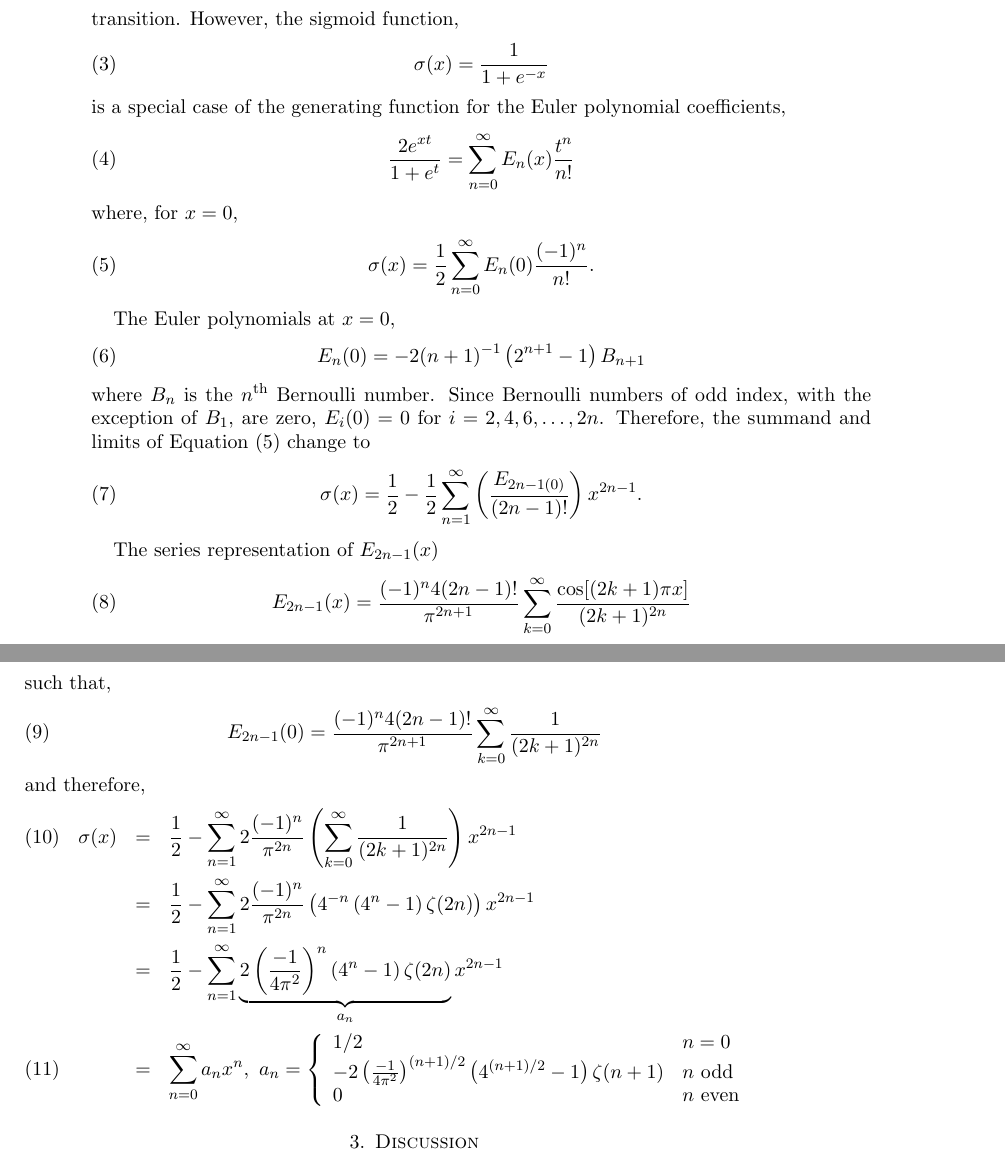
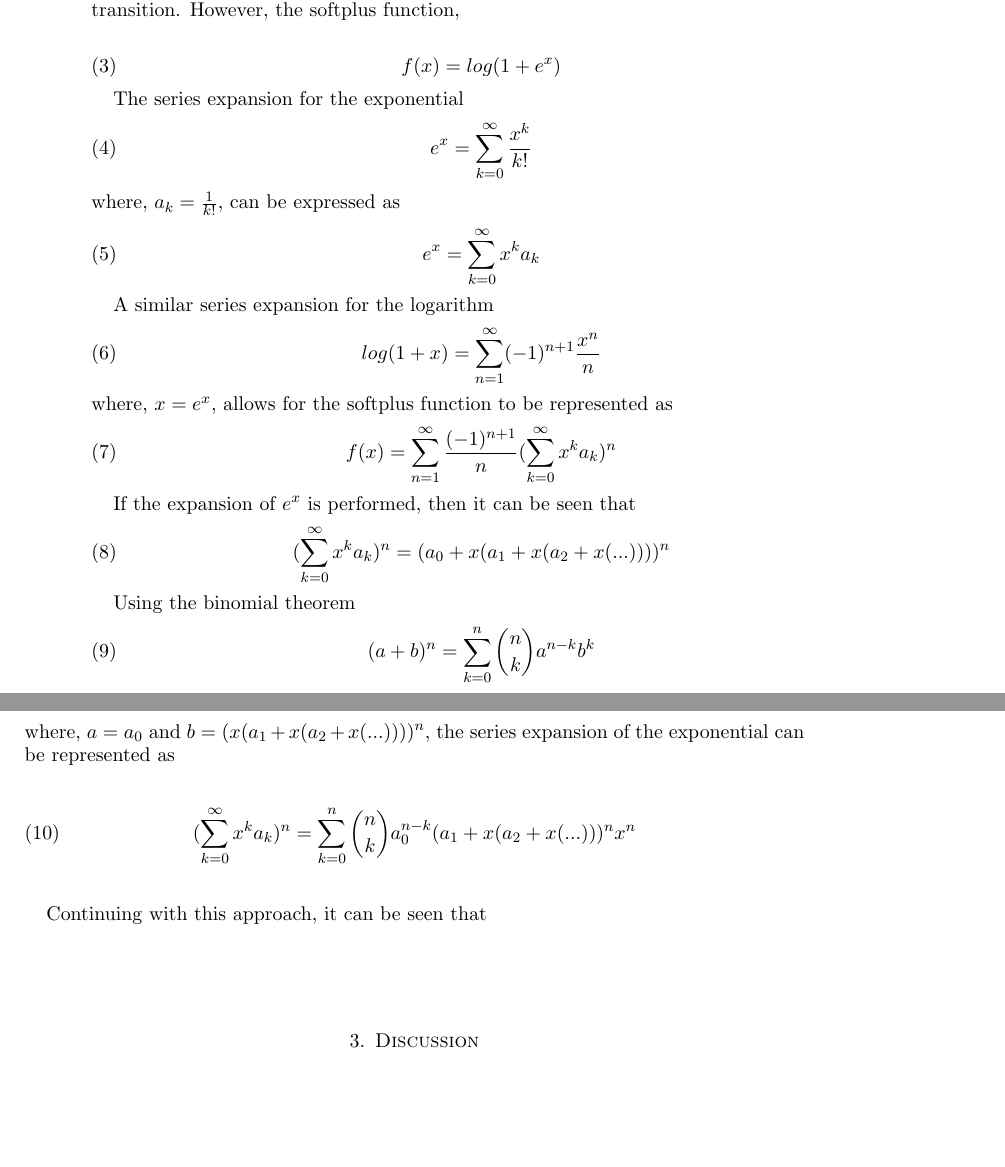
Before and after one commit to csm-adapt/qar, a LaTeX paper (physics-from-ml.tex, which reads methods.tex): two parts of pages 2 and 3 of 6, joined at a grey line, cut so that both start at the same text, the shorter picture padded with empty space. Compiled offline with pdfLaTeX.

Commit message:
Start of the softplus function expansion

```diff
--- a/methods.tex
+++ b/methods.tex
@@ -21,47 +21,86 @@ is an arbitrary function generator, but at present, the network weights $\boldsy
 
 We hypothesize that the physics of a process can be extracted by fitting the polynomial expansions of known physical relationships to the polynomial coefficients of a polynomial series expansion of Equation~(\ref{eqn:nn analytical form}).
 
-Although ReLU (rectified linear units) have become a more common activation function, its discontinuity at $x = 0$ requires an infinite series to fully capture the behavior at this transition. However, the sigmoid function,
+Although ReLU (rectified linear units) have become a more common activation function, its discontinuity at $x = 0$ requires an infinite series to fully capture the behavior at this transition. However, the softplus function,%However, the sigmoid function,
+%\begin{equation}
+%	\sigma(x) = \frac{1}{1 + e^{-x}}
+%	\label{eqn:sigmoid}
+%\end{equation}
+%is a special case of the generating function for the Euler polynomial coefficients,
+%\begin{equation}
+%	\frac{2e^{x t}}{1 + e^t} = \sum_{n=0}^\infty E_n(x) \frac{t^n}{n!}
+%\end{equation}
+%where, for $x = 0$,
+%\begin{equation}
+%	\sigma(x) = \frac{1}{2} \sum_{n=0}^\infty E_n(0) \frac{(-1)^n}{n!}.
+%	\label{eqn:sigmoid Euler expansion}
+%\end{equation}
+%
+%The Euler polynomials at $x=0$,
+%\begin{equation}
+%	E_n(0) = -2(n+1)^{-1} \left( 2^{n+1} - 1 \right) B_{n+1}
+%\end{equation}
+%where $B_n$ is the $n^\textrm{th}$ Bernoulli number. Since Bernoulli numbers of odd index, with the exception of $B_1$, are zero, $E_i(0) = 0$ for $i = 2, 4, 6, \ldots, 2n$. Therefore, the summand and limits of Equation~(\ref{eqn:sigmoid Euler expansion}) change to
+%\begin{equation}
+%	\sigma(x) = \frac{1}{2} - \frac{1}{2} \sum_{n=1}^\infty \left( \frac{E_{2n-1(0)}}{(2n-1)!} \right) x^{2n-1}.
+%\end{equation}
+%
+%The series representation of $E_{2n-1}(x)$
+%\begin{equation}
+%	E_{2n-1}(x) = \frac{(-1)^n 4 (2n - 1)!}{\pi^{2n+1}} \sum_{k=0}^\infty \frac{\cos [(2k + 1) \pi x]}{(2k + 1)^{2n}}
+%\end{equation}
+%such that,
+%\begin{equation}
+%	E_{2n-1}(0) = \frac{(-1)^n 4 (2n - 1)!}{\pi^{2n+1}} \sum_{k=0}^\infty \frac{1}{(2k + 1)^{2n}}
+%\end{equation}
+%and therefore,
+%\begin{eqnarray}
+%	\sigma(x) & = & \frac{1}{2} - \sum_{n=1}^\infty 2 \frac{(-1)^n}{\pi^{2n}} \left( \sum_{k=0}^\infty \frac{1}{(2k+1)^{2n}} \right) x^{2n-1} \\
+%		& = & \frac{1}{2} - \sum_{n=1}^\infty 2 \frac{(-1)^n}{\pi^{2n}} \left( 4^{-n} \left( 4^n - 1 \right) \zeta(2n) \right) x^{2n-1} \nonumber \\
+%		& = & \frac{1}{2} - \sum_{n=1}^\infty \underbrace{2 \left( \frac{-1}{4\pi^2} \right)^n \left( 4^n - 1 \right) \zeta(2n)}_{a_n} x^{2n-1} \nonumber \\
+%		& = & \sum_{n=0}^\infty a_n x^n,\ a_n = \left\{ \begin{array}{l l}
+%			1/2	& n = 0 \\
+%			-2 \left( \frac{-1}{4\pi^2} \right)^{(n+1)/2} \left( 4^{(n+1)/2} - 1 \right)\zeta(n+1)	& n\ \text{odd} \\
+%			0	& n\ \text{even}
+%		\end{array}\right.
+%		\label{eqn:sigmoid zeta expansion}
+%\end{eqnarray}
+
 \begin{equation}
-	\sigma(x) = \frac{1}{1 + e^{-x}}
-	\label{eqn:sigmoid}
-\end{equation}
-is a special case of the generating function for the Euler polynomial coefficients,
-\begin{equation}
-	\frac{2e^{x t}}{1 + e^t} = \sum_{n=0}^\infty E_n(x) \frac{t^n}{n!}
-\end{equation}
-where, for $x = 0$,
-\begin{equation}
-	\sigma(x) = \frac{1}{2} \sum_{n=0}^\infty E_n(0) \frac{(-1)^n}{n!}.
-	\label{eqn:sigmoid Euler expansion}
+	f(x) = log(1+e^x)
 \end{equation}
 
-The Euler polynomials at $x=0$,
+The series expansion for the exponential
 \begin{equation}
-	E_n(0) = -2(n+1)^{-1} \left( 2^{n+1} - 1 \right) B_{n+1}
+	e^x = \sum_{k=0}^\infty \frac{x^k}{k!}
 \end{equation}
-where $B_n$ is the $n^\textrm{th}$ Bernoulli number. Since Bernoulli numbers of odd index, with the exception of $B_1$, are zero, $E_i(0) = 0$ for $i = 2, 4, 6, \ldots, 2n$. Therefore, the summand and limits of Equation~(\ref{eqn:sigmoid Euler expansion}) change to
+where, $a_k = \frac{1}{k!}$, can be expressed as
 \begin{equation}
-	\sigma(x) = \frac{1}{2} - \frac{1}{2} \sum_{n=1}^\infty \left( \frac{E_{2n-1(0)}}{(2n-1)!} \right) x^{2n-1}.
+	e^x = \sum_{k=0}^\infty x^k a_k
 \end{equation}
 
-The series representation of $E_{2n-1}(x)$
+A similar series expansion for the logarithm
 \begin{equation}
-	E_{2n-1}(x) = \frac{(-1)^n 4 (2n - 1)!}{\pi^{2n+1}} \sum_{k=0}^\infty \frac{\cos [(2k + 1) \pi x]}{(2k + 1)^{2n}}
+	log(1+x) = \sum_{n=1}^\infty (-1)^{n+1} \frac{x^n}{n}
 \end{equation}
-such that,
+where, $x = e^x$,
+allows for the softplus function to be represented as
 \begin{equation}
-	E_{2n-1}(0) = \frac{(-1)^n 4 (2n - 1)!}{\pi^{2n+1}} \sum_{k=0}^\infty \frac{1}{(2k + 1)^{2n}}
+	f(x) = \sum_{n=1}^\infty \frac{(-1)^{n+1}}{n} 				(\sum_{k=0}^\infty x^k a_k)^n
 \end{equation}
-and therefore,
-\begin{eqnarray}
-	\sigma(x) & = & \frac{1}{2} - \sum_{n=1}^\infty 2 \frac{(-1)^n}{\pi^{2n}} \left( \sum_{k=0}^\infty \frac{1}{(2k+1)^{2n}} \right) x^{2n-1} \\
-		& = & \frac{1}{2} - \sum_{n=1}^\infty 2 \frac{(-1)^n}{\pi^{2n}} \left( 4^{-n} \left( 4^n - 1 \right) \zeta(2n) \right) x^{2n-1} \nonumber \\
-		& = & \frac{1}{2} - \sum_{n=1}^\infty \underbrace{2 \left( \frac{-1}{4\pi^2} \right)^n \left( 4^n - 1 \right) \zeta(2n)}_{a_n} x^{2n-1} \nonumber \\
-		& = & \sum_{n=0}^\infty a_n x^n,\ a_n = \left\{ \begin{array}{l l}
-			1/2	& n = 0 \\
-			-2 \left( \frac{-1}{4\pi^2} \right)^{(n+1)/2} \left( 4^{(n+1)/2} - 1 \right)\zeta(n+1)	& n\ \text{odd} \\
-			0	& n\ \text{even}
-		\end{array}\right.
-		\label{eqn:sigmoid zeta expansion}
-\end{eqnarray}
+
+If the expansion of $e^x$ is performed, then it can be seen that
+\begin{equation}
+	(\sum_{k=0}^\infty x^k a_k)^n = 								(a_0+x(a_1+x(a_2+x(...))))^n
+\end{equation}
+
+Using the binomial theorem
+\begin{equation}
+	(a+b)^n = \sum_{k=0}^{n} \binom{n}{k} a^{n-k} b^k
+\end{equation}
+where, $a=a_0$ and $b=(x(a_1+x(a_2+x(...))))^n$, the series expansion of the exponential can be represented as
+\begin{equation}
+	(\sum_{k=0}^\infty x^k a_k)^n = \sum_{k=0}^{n} 				\binom{n}{k} a_0^{n-k} (a_1+x(a_2+x(...)))^n x^n
+\end{equation}
+
+Continuing with this approach, it can be seen that
--- a/physics-from-ml.tex
+++ b/physics-from-ml.tex
@@ -9,13 +9,9 @@
 \usepackage{xcolor}
 \DeclareGraphicsRule{.tif}{png}{.png}{`convert #1 `dirname #1`/`basename #1 .tif`.png}
 
-\title{%
-	A General Approach for Learning Constitutive Relationships (Physical Laws) from Neural Networks: \\ %
-	A Seven Step Processing for Solving Any Problem%
-}
+\title{A General Approach for Learning Constitutive Relationships (Physical Laws) from Neural Networks}
 \author{Andrew Temple}
 \author{Matthew Miller}
-\author{Sunil Dhapola}
 \author{Aaron Stebner}
 \author{Peter Collins}
 \author{Branden Kappes}
```
Also changed, not shown: physics-from-ml.pdf, 2 other files.
